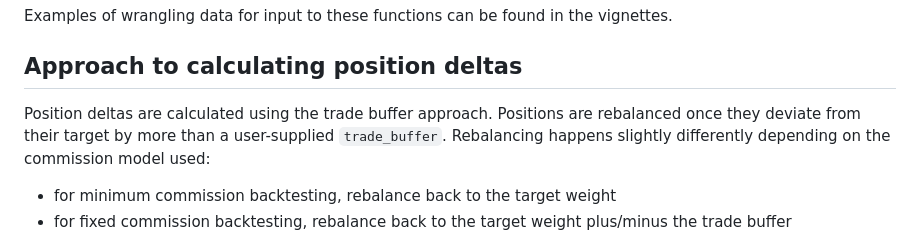
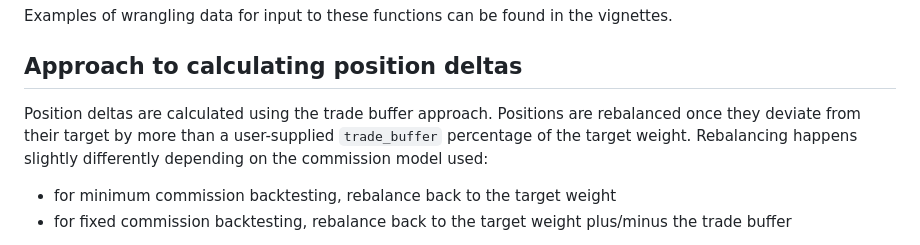
Before and after one commit to Robot-Wealth/rsims, a Markdown page: README.md, the part around the change. Drawn GitHub-style.

Commit message:
update readme with details of how trade buffer is used

```diff
--- a/README.md
+++ b/README.md
@@ -41,7 +41,7 @@ Examples of wrangling data for input to these functions can be found in the vign
 
 ## Approach to calculating position deltas
 
-Position deltas are calculated using the trade buffer approach. Positions are rebalanced once they deviate from their target by more than a user-supplied `trade_buffer`. Rebalancing happens slightly differently depending on the commission model used:
+Position deltas are calculated using the trade buffer approach. Positions are rebalanced once they deviate from their target by more than a user-supplied `trade_buffer` percentage of the target weight. Rebalancing happens slightly differently depending on the commission model used:
 
 - for minimum commission backtesting, rebalance back to the target weight
 - for fixed commission backtesting, rebalance back to the target weight plus/minus the trade buffer
```
